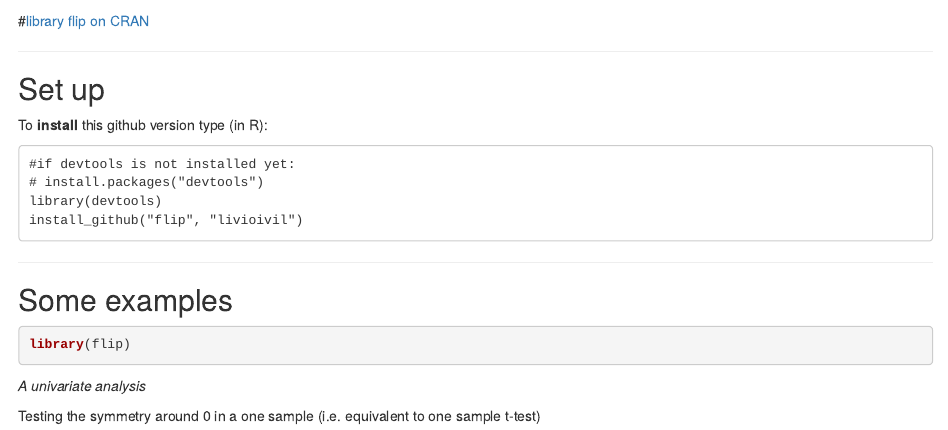
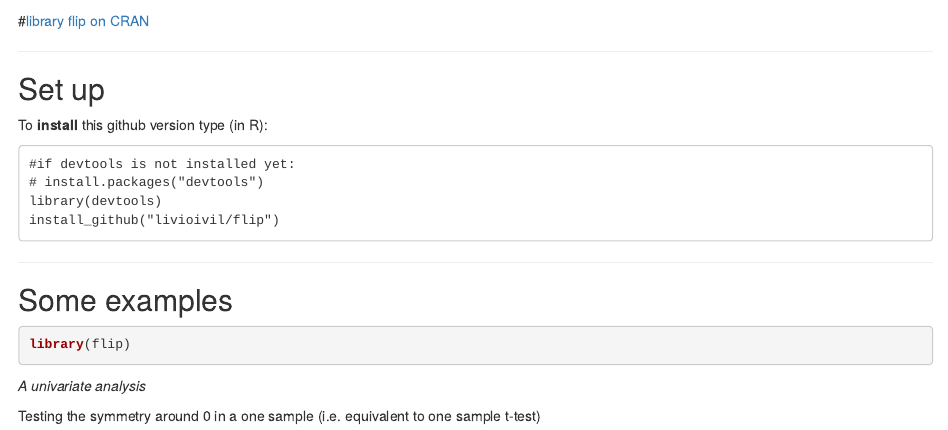
Before and after one commit to livioivil/flip, an R Markdown document (README.Rmd): the page in a window 1100 px wide, from 60 px down. Rendered offline with R 4.5, knitr and Pandoc, with nearby package versions; the code chunks are not run, so their results and figures are left out.

Commit message:
readme.md

```diff
--- a/README.Rmd
+++ b/README.Rmd
@@ -13,7 +13,7 @@ To **install** this github version type (in R):
     #if devtools is not installed yet:
     # install.packages("devtools")
     library(devtools)
-    install_github("flip", "livioivil")
+    install_github("livioivil/flip")
 
 
 * * *
```
Also changed, not shown: README.html (deleted), README.md, figure/unnamed-chunk-3-1.png (added), figure/unnamed-chunk-4-1.png (added), figure/unnamed-chunk-5-1.png (added).
